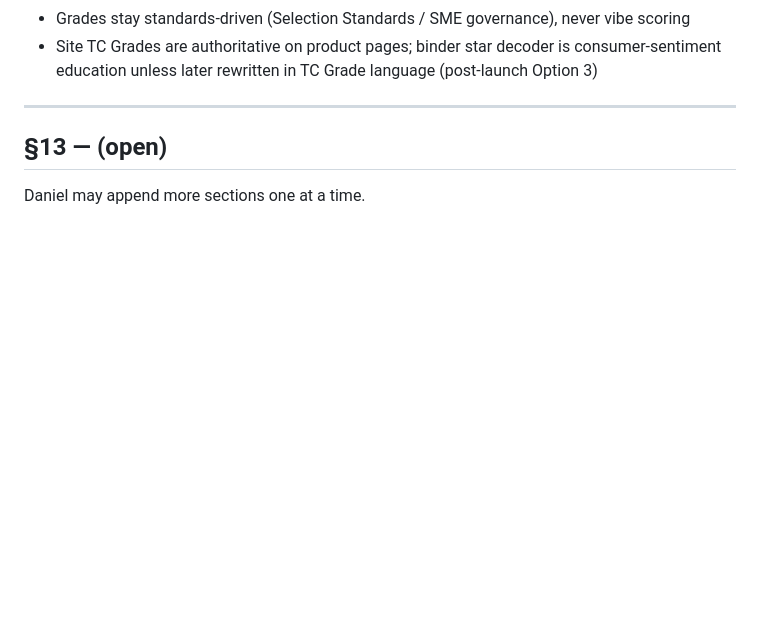
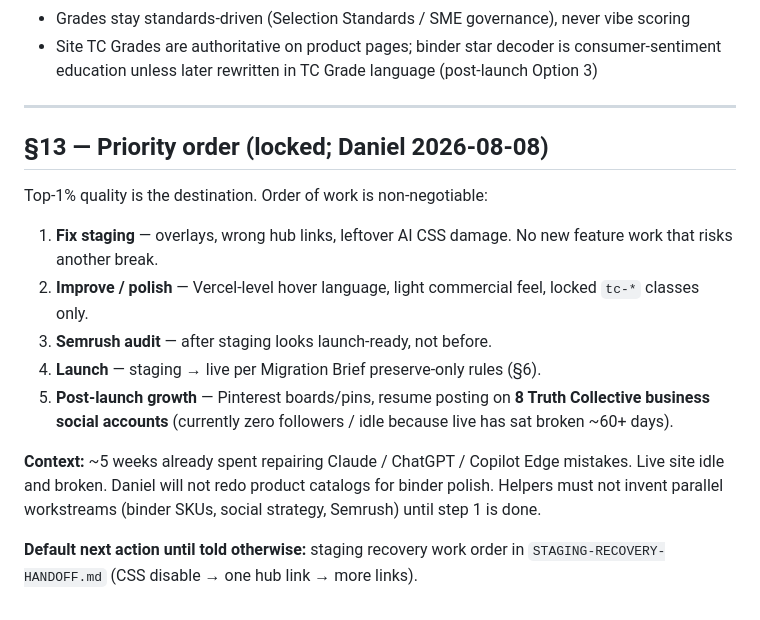
Before and after one commit to corisan123/truth-collective, a Markdown page: docs/TC-STANDING-BRIEF.md, the part around the change. Drawn GitHub-style; blank space fills up the shorter version.

Commit message:
Lock launch priority: fix staging before polish or growth
Record Daniel's sequence: recovery, polish, Semrush, launch,
then social/Pinterest. No parallel binder or growth workstreams
until staging overlays and hub links are stable.

Co-authored-by: dreid0518-gif <dreid0518-gif@users.noreply.github.com>

```diff
--- a/docs/TC-STANDING-BRIEF.md
+++ b/docs/TC-STANDING-BRIEF.md
@@ -259,5 +259,16 @@ Confirmed from Daniel’s attachments (sample UI, not current WP staging):
 
 ---
 
-## §13 — (open)
-Daniel may append more sections one at a time.
+## §13 — Priority order (locked; Daniel 2026-08-08)
+
+Top-1% quality is the destination. Order of work is non-negotiable:
+
+1. **Fix staging** — overlays, wrong hub links, leftover AI CSS damage. No new feature work that risks another break.
+2. **Improve / polish** — Vercel-level hover language, light commercial feel, locked `tc-*` classes only.
+3. **Semrush audit** — after staging looks launch-ready, not before.
+4. **Launch** — staging → live per Migration Brief preserve-only rules (§6).
+5. **Post-launch growth** — Pinterest boards/pins, resume posting on **8 Truth Collective business social accounts** (currently zero followers / idle because live has sat broken ~60+ days).
+
+**Context:** ~5 weeks already spent repairing Claude / ChatGPT / Copilot Edge mistakes. Live site idle and broken. Daniel will not redo product catalogs for binder polish. Helpers must not invent parallel workstreams (binder SKUs, social strategy, Semrush) until step 1 is done.
+
+**Default next action until told otherwise:** staging recovery work order in `STAGING-RECOVERY-HANDOFF.md` (CSS disable → one hub link → more links).
```
Also changed, not shown: STAGING-RECOVERY-HANDOFF.md (+2 -0 lines).
